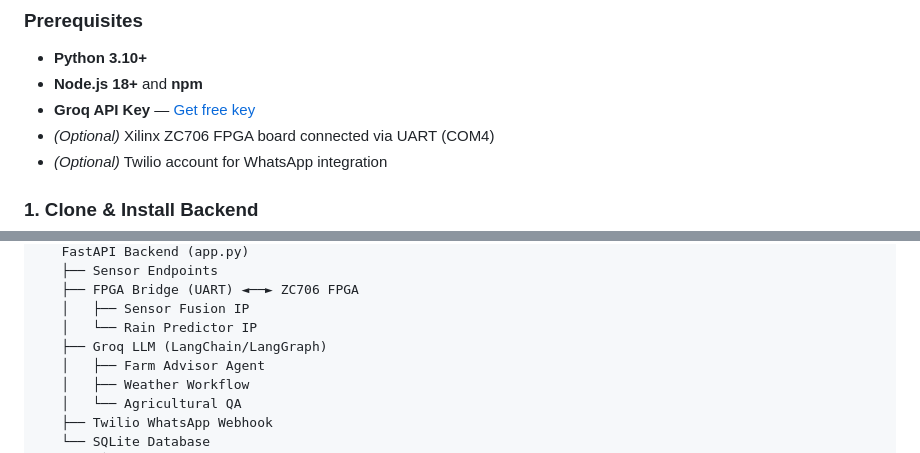
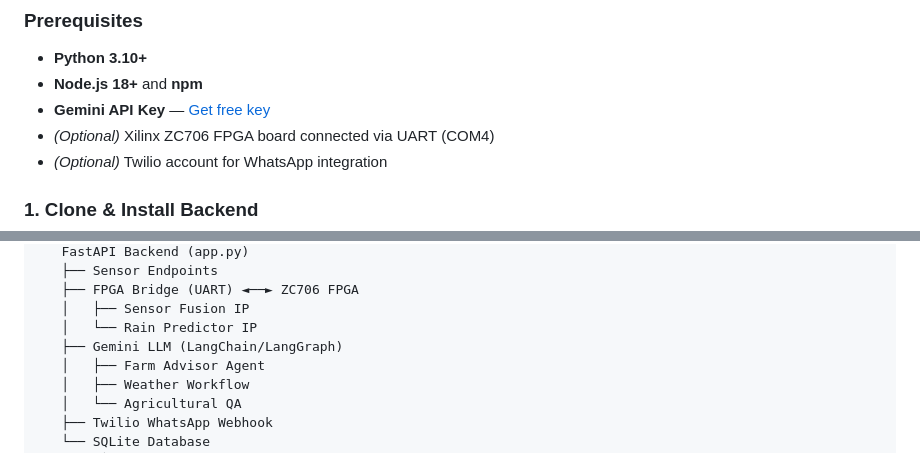
Before and after one commit to navya-sinha-dot/Google_Solution_challenge, a Markdown page: README.md, 2 parts joined by grey strips. Drawn GitHub-style.

```diff
--- a/README.md
+++ b/README.md
@@ -90,7 +90,7 @@ agentic/
 
 - **Python 3.10+**
 - **Node.js 18+** and **npm**
-- **Groq API Key** — [Get free key](https://console.groq.com/keys)
+- **Gemini API Key** — [Get free key](https://console.Gemini.com/keys)
 - *(Optional)* Xilinx ZC706 FPGA board connected via UART (COM4)
 - *(Optional)* Twilio account for WhatsApp integration
 
@@ -241,7 +241,7 @@ ESP32 + LoRa Sensors
    ├── FPGA Bridge (UART) ◄──► ZC706 FPGA
    │   ├── Sensor Fusion IP
    │   └── Rain Predictor IP
-   ├── Groq LLM (LangChain/LangGraph)
+   ├── Gemini LLM (LangChain/LangGraph)
    │   ├── Farm Advisor Agent
    │   ├── Weather Workflow
    │   └── Agricultural QA
```
Also changed, not shown: other parts of README.md (+5 -5 lines).
